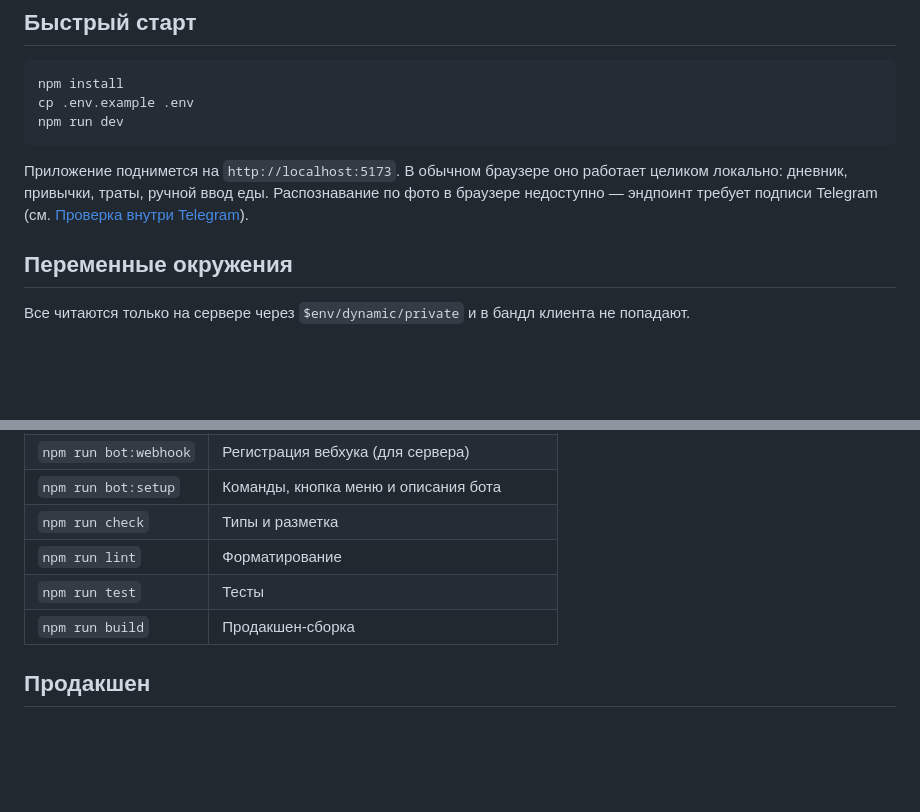
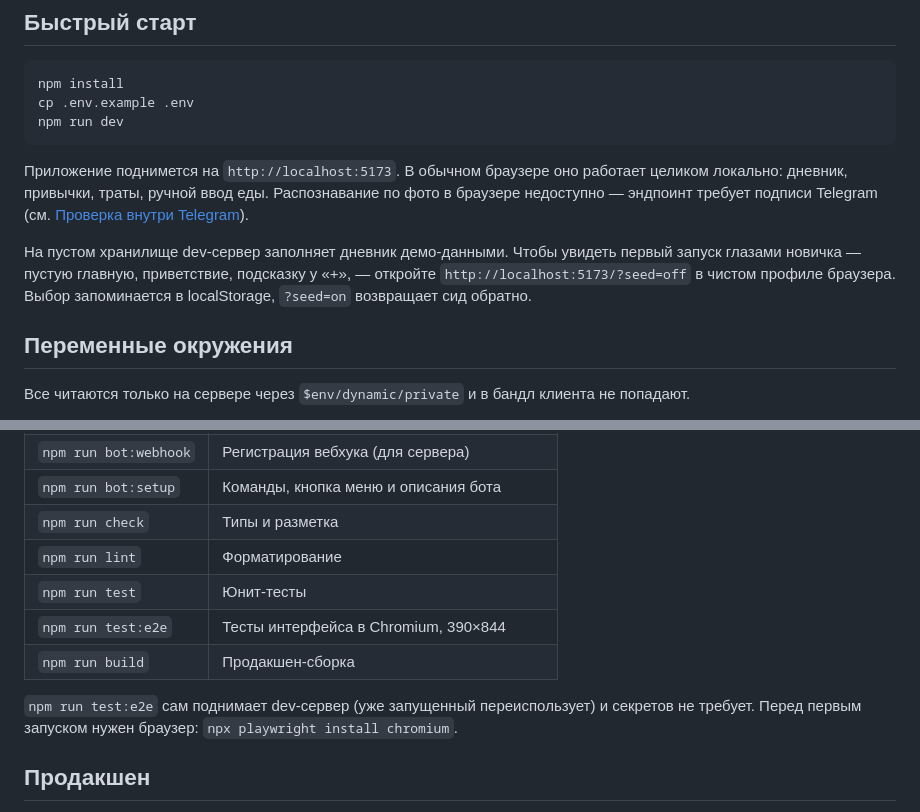
Before and after one commit to kabesovernar160-hue/flux-planner, a Markdown page: README.md, 2 parts joined by grey strips. Rendered like a GitHub page; blank space fills up the shorter version.

Commit message:
README: выключатель демо-сида и тесты интерфейса
Co-Authored-By: Claude Opus 5.5 <noreply@anthropic.com>
Claude-Session: https://claude.ai/code/session_015SsiodikSwiYEFMbjfJhGq

```diff
--- a/README.md
+++ b/README.md
@@ -75,6 +75,11 @@ npm run dev
 работает целиком локально: дневник, привычки, траты, ручной ввод еды.
 Распознавание по фото в браузере недоступно — эндпоинт требует подписи
 Telegram (см. [Проверка внутри Telegram](#проверка-внутри-telegram)).
+
+На пустом хранилище dev-сервер заполняет дневник демо-данными. Чтобы увидеть
+первый запуск глазами новичка — пустую главную, приветствие, подсказку у «+», —
+откройте `http://localhost:5173/?seed=off` в чистом профиле браузера.
+Выбор запоминается в localStorage, `?seed=on` возвращает сид обратно.
 
 ## Переменные окружения
 
@@ -315,8 +320,13 @@ interface NutritionProvider {
 | `npm run bot:setup`   | Команды, кнопка меню и описания бота          |
 | `npm run check`       | Типы и разметка                               |
 | `npm run lint`        | Форматирование                                |
-| `npm run test`        | Тесты                                         |
+| `npm run test`        | Юнит-тесты                                    |
+| `npm run test:e2e`    | Тесты интерфейса в Chromium, 390×844          |
 | `npm run build`       | Продакшен-сборка                              |
+
+`npm run test:e2e` сам поднимает dev-сервер (уже запущенный переиспользует)
+и секретов не требует. Перед первым запуском нужен браузер:
+`npx playwright install chromium`.
 
 ## Продакшен
 
```
